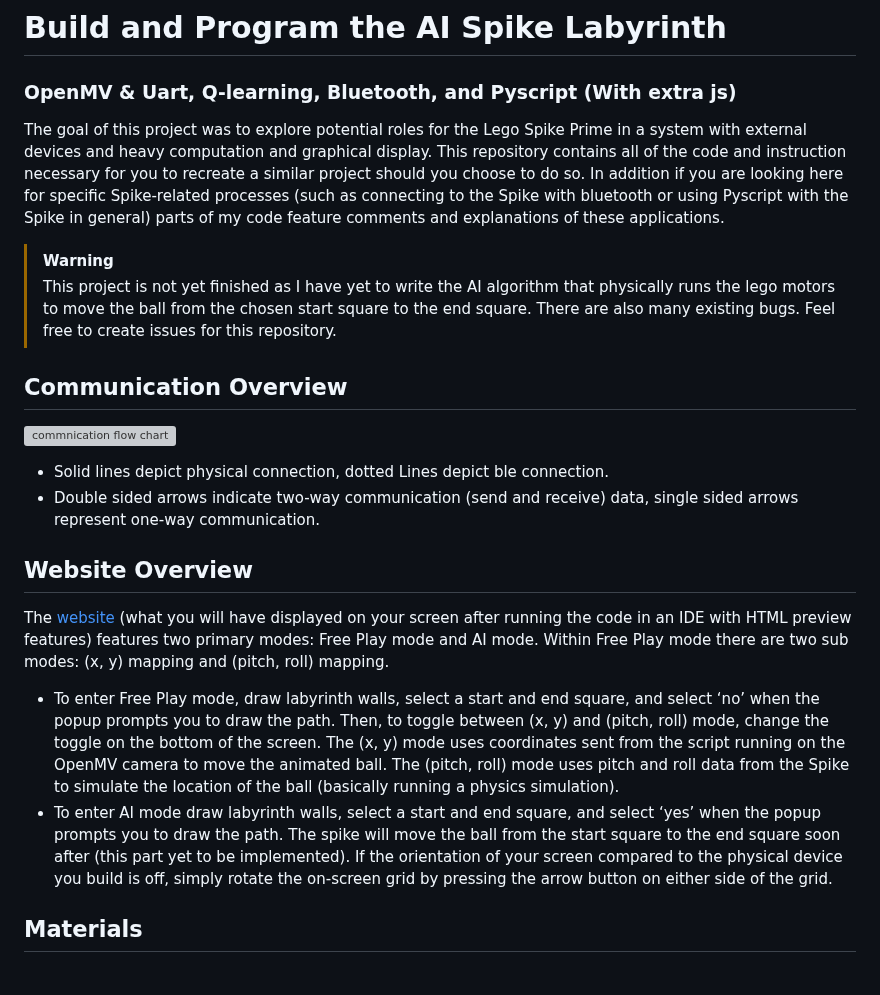
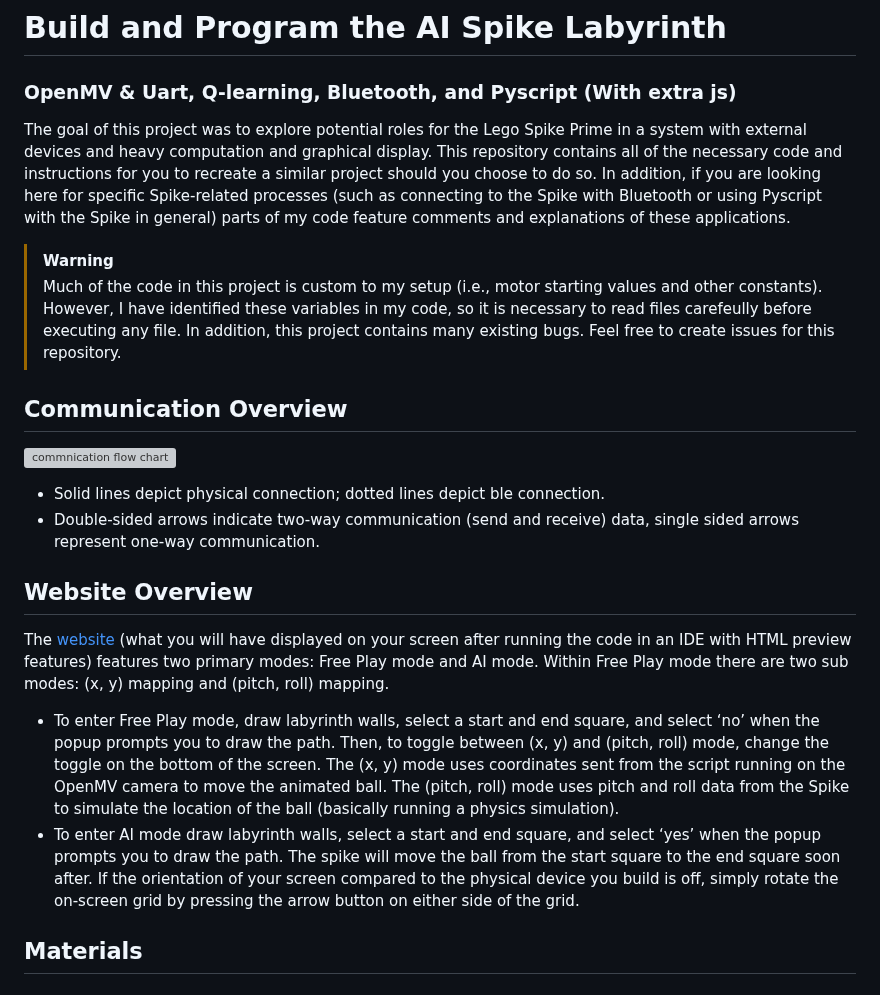
Before and after one commit to iliketocode2/Lego-Spike-AI-Labyrinth, a Markdown page: README.md, the part around the change. Drawn GitHub-style; grey boxes are pictures that could not be loaded.

```diff
--- a/README.md
+++ b/README.md
@@ -1,19 +1,19 @@
 # Build and Program the AI Spike Labyrinth
 <h3>OpenMV & Uart, Q-learning, Bluetooth, and Pyscript (With extra js)</h3>
-<p>The goal of this project was to explore potential roles for the Lego Spike Prime in a system with external devices and heavy computation and graphical display. This repository contains all of the code and instruction necessary for you to recreate a similar project should you choose to do so. In addition if you are looking here for specific Spike-related processes (such as connecting to the Spike with bluetooth or using Pyscript with the Spike in general) parts of my code feature comments and explanations of these applications.</p>
+<p>The goal of this project was to explore potential roles for the Lego Spike Prime in a system with external devices and heavy computation and graphical display. This repository contains all of the necessary code and instructions for you to recreate a similar project should you choose to do so. In addition, if you are looking here for specific Spike-related processes (such as connecting to the Spike with Bluetooth or using Pyscript with the Spike in general) parts of my code feature comments and explanations of these applications.</p>
 
 > [!WARNING]
-> This project is not yet finished as I have yet to write the AI algorithm that physically runs the lego motors to move the ball from the chosen start square to the end square. There are also many existing bugs. Feel free to create issues for this repository.
+> Much of the code in this project is custom to my setup (i.e., motor starting values and other constants). However, I have identified these variables in my code, so it is necessary to read files carefeully before executing any file. In addition, this project contains many existing bugs. Feel free to create issues for this repository.
 
 ## Communication Overview
 ![commnication flow chart](https://github.com/user-attachments/assets/9fabc1e3-81ef-417d-94d6-e6918032a667)
-- Solid lines depict physical connection, dotted Lines depict ble connection.
-- Double sided arrows indicate two-way communication (send and receive) data, single sided arrows represent one-way communication.
+- Solid lines depict physical connection; dotted lines depict ble connection.
+- Double-sided arrows indicate two-way communication (send and receive) data, single sided arrows represent one-way communication.
 
 ## Website Overview
 The [website](https://iliketocode2.github.io/Lego-Spike-AI-Labyrinth/) (what you will have displayed on your screen after running the code in an IDE with HTML preview features) features two primary modes: Free Play mode and AI mode. Within Free Play mode there are two sub modes: (x, y) mapping and (pitch, roll) mapping.
 - To enter Free Play mode, draw labyrinth walls, select a start and end square, and select ‘no’ when the popup prompts you to draw the path. Then, to toggle between (x, y) and (pitch, roll) mode, change the toggle on the bottom of the screen. The (x, y) mode uses coordinates sent from the script running on the OpenMV camera to move the animated ball. The (pitch, roll) mode uses pitch and roll data from the Spike to simulate the location of the ball (basically running a physics simulation).
-- To enter AI mode draw labyrinth walls, select a start and end square, and select ‘yes’ when the popup prompts you to draw the path. The spike will move the ball from the start square to the end square soon after (this part yet to be implemented).
+- To enter AI mode draw labyrinth walls, select a start and end square, and select ‘yes’ when the popup prompts you to draw the path. The spike will move the ball from the start square to the end square soon after.
 If the orientation of your screen compared to the physical device you build is off, simply rotate the on-screen grid by pressing the arrow button on either side of the grid.
 
 ## Materials
```
